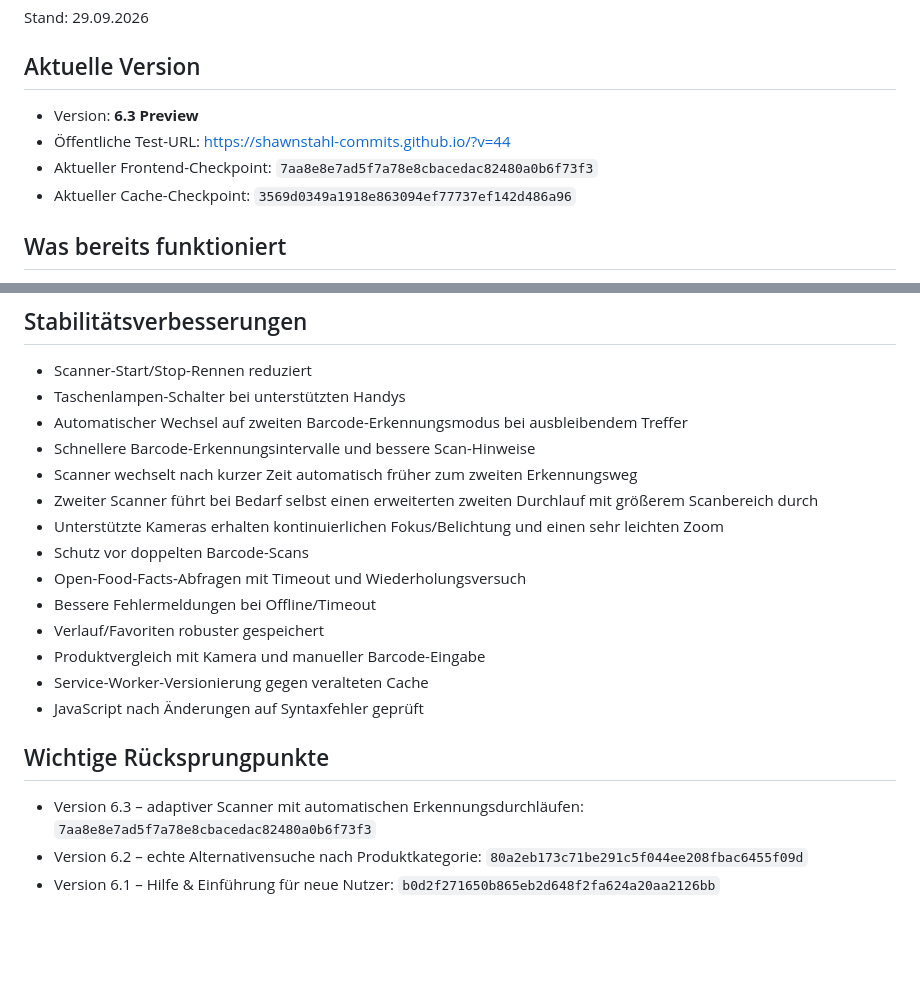
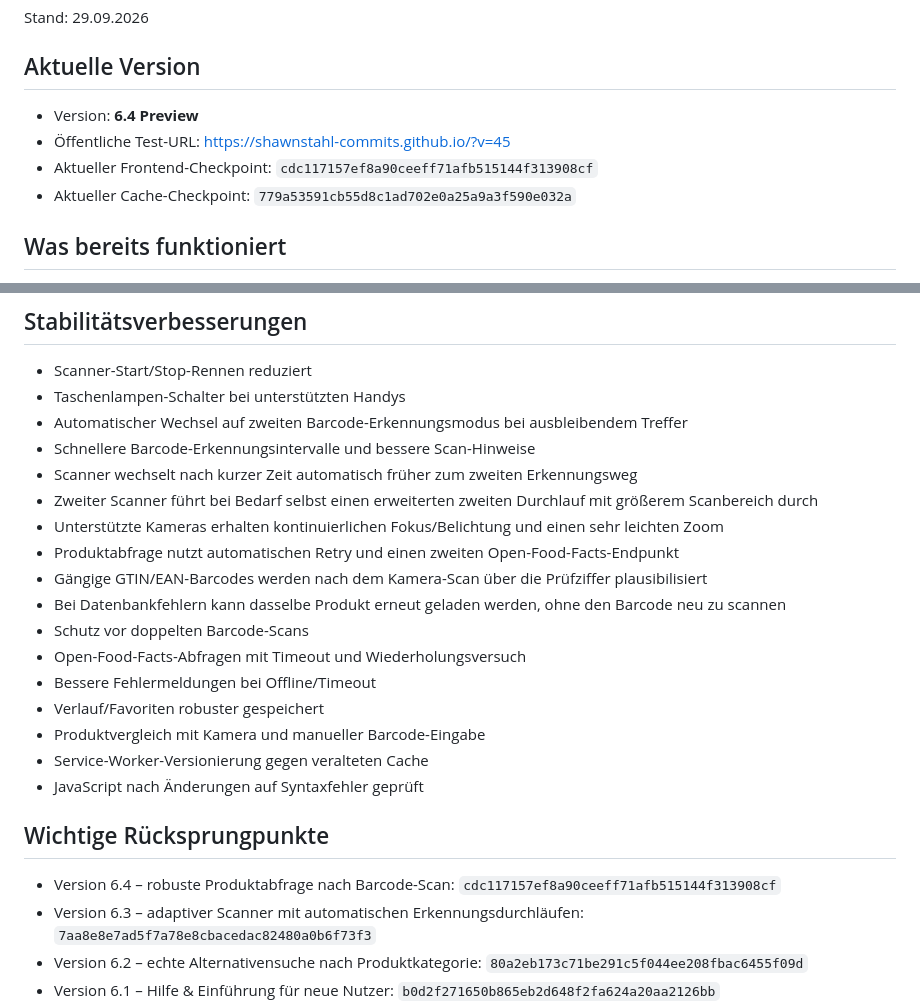
Before and after one commit to shawnstahl-commits/shawnstahl-commits.github.io, a Markdown page: PROJECT_STATUS.md, 2 parts joined by grey strips. GitHub-like rendering; blank space fills up the shorter version.

Commit message:
Update checkpoint for product lookup reliability 6.4

```diff
--- a/PROJECT_STATUS.md
+++ b/PROJECT_STATUS.md
@@ -3,10 +3,10 @@
 Stand: 29.09.2026
 
 ## Aktuelle Version
-- Version: **6.3 Preview**
-- Öffentliche Test-URL: https://shawnstahl-commits.github.io/?v=44
-- Aktueller Frontend-Checkpoint: `7aa8e8e7ad5f7a78e8cbacedac82480a0b6f73f3`
-- Aktueller Cache-Checkpoint: `3569d0349a1918e863094ef77737ef142d486a96`
+- Version: **6.4 Preview**
+- Öffentliche Test-URL: https://shawnstahl-commits.github.io/?v=45
+- Aktueller Frontend-Checkpoint: `cdc117157ef8a90ceeff71afb515144f313908cf`
+- Aktueller Cache-Checkpoint: `779a53591cb55d8c1ad702e0a25a9a3f590e032a`
 
 ## Was bereits funktioniert
 - Barcode-Scan per Kamera
@@ -47,6 +47,9 @@ Stand: 29.09.2026
 - Scanner wechselt nach kurzer Zeit automatisch früher zum zweiten Erkennungsweg
 - Zweiter Scanner führt bei Bedarf selbst einen erweiterten zweiten Durchlauf mit größerem Scanbereich durch
 - Unterstützte Kameras erhalten kontinuierlichen Fokus/Belichtung und einen sehr leichten Zoom
+- Produktabfrage nutzt automatischen Retry und einen zweiten Open-Food-Facts-Endpunkt
+- Gängige GTIN/EAN-Barcodes werden nach dem Kamera-Scan über die Prüfziffer plausibilisiert
+- Bei Datenbankfehlern kann dasselbe Produkt erneut geladen werden, ohne den Barcode neu zu scannen
 - Schutz vor doppelten Barcode-Scans
 - Open-Food-Facts-Abfragen mit Timeout und Wiederholungsversuch
 - Bessere Fehlermeldungen bei Offline/Timeout
@@ -56,6 +59,7 @@ Stand: 29.09.2026
 - JavaScript nach Änderungen auf Syntaxfehler geprüft
 
 ## Wichtige Rücksprungpunkte
+- Version 6.4 – robuste Produktabfrage nach Barcode-Scan: `cdc117157ef8a90ceeff71afb515144f313908cf`
 - Version 6.3 – adaptiver Scanner mit automatischen Erkennungsdurchläufen: `7aa8e8e7ad5f7a78e8cbacedac82480a0b6f73f3`
 - Version 6.2 – echte Alternativensuche nach Produktkategorie: `80a2eb173c71be291c5f044ee208fbac6455f09d`
 - Version 6.1 – Hilfe & Einführung für neue Nutzer: `b0d2f271650b865eb2d648f2fa624a20aa2126bb`
```
